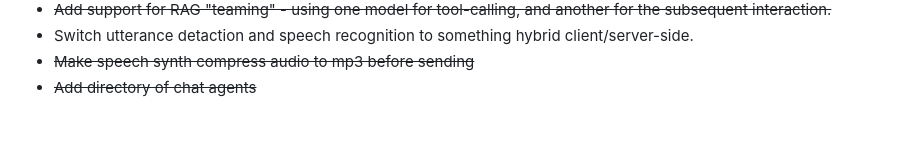
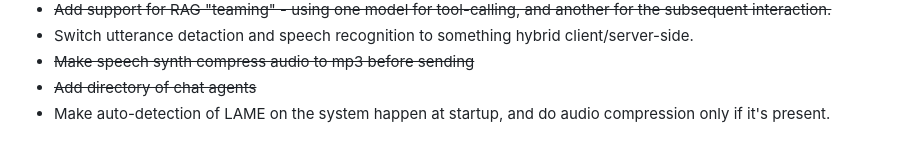
Before and after one commit to csps-efpc/csps-llm, a Markdown page: README.md, the part around the change. GitHub-like rendering.

```diff
--- a/README.md
+++ b/README.md
@@ -151,3 +151,4 @@ Nothing makes us happier than constructive feedback and well-formed PRs - if you
 * Switch utterance detaction and speech recognition to something hybrid client/server-side.
 * ~~Make speech synth compress audio to mp3 before sending~~
 * ~~Add directory of chat agents~~
+* Make auto-detection of LAME on the system happen at startup, and do audio compression only if it's present.
```
